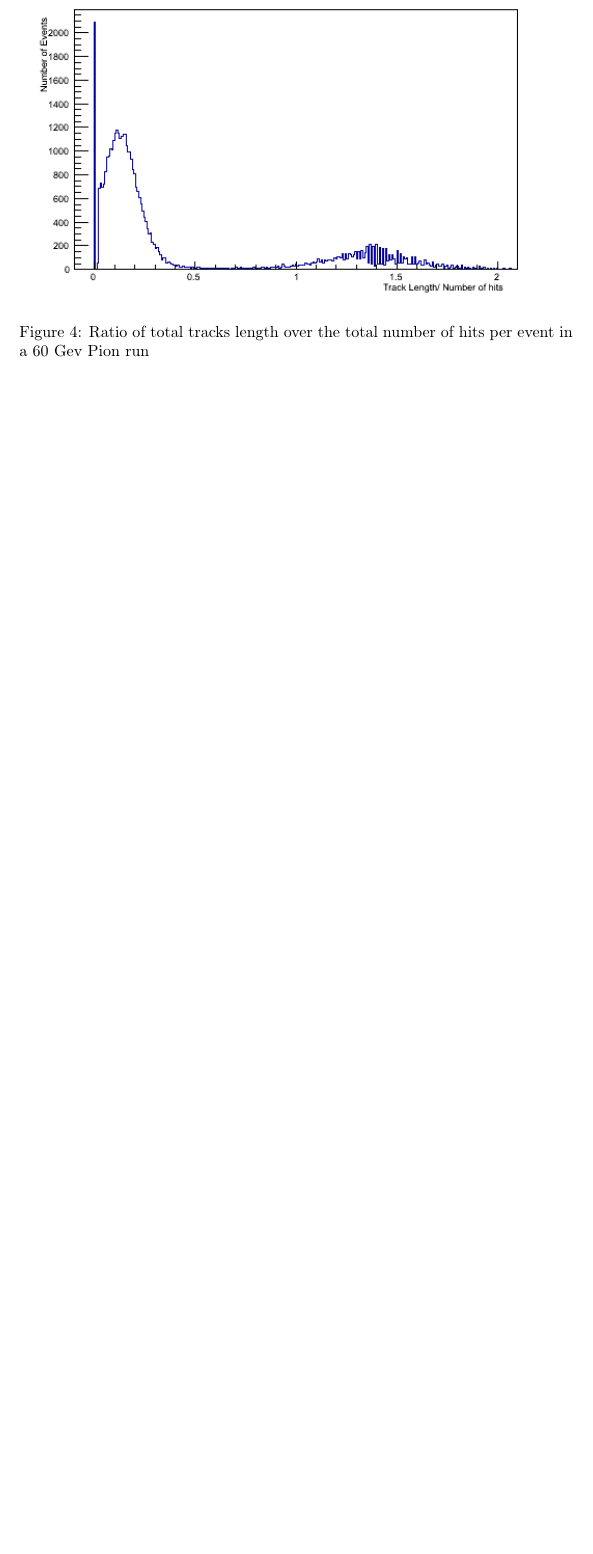
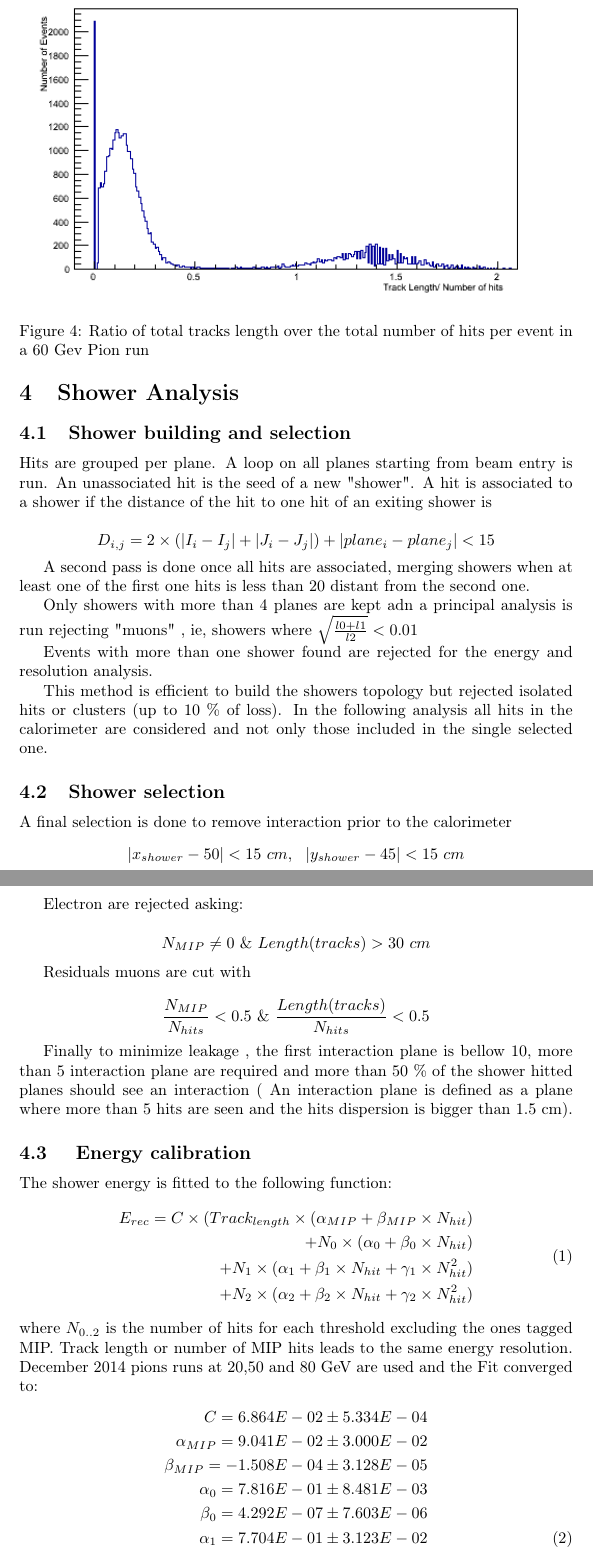
Before and after one commit to mirabitl/MesNotes, a LaTeX document (SDHCALNote/analysisdetails.tex): part of page 5 of 5 before the commit and two parts of pages 5 and 6 of 6 after it, the two joined at a grey line, cut so that both start at the same text, the shorter picture padded with empty space. Compiled offline with pdfLaTeX.

```diff
--- a/SDHCALNote/analysisdetails.tex
+++ b/SDHCALNote/analysisdetails.tex
@@ -139,5 +140,63 @@
 
 
 \end{figure}
+\section{Shower Analysis}
+\subsection{Shower building and selection}
 
+Hits are grouped per plane. A loop on all planes starting from beam entry is run. An unassociated hit is the seed of a new "shower". A hit is associated to a shower if the distance of the hit to one hit of an exiting shower is
+
+ $$ D_{i,j} =  2 \times (  |I_i - I_j | + |J_i-J_j| ) + |plane_i-plane_j| < 15 $$
+
+
+ A second pass is done once all hits are associated, merging showers when at least one of the first one hits is less than 20 distant from the second one.
+
+Only showers with more than 4 planes are kept adn a principal analysis is run rejecting "muons" , ie, showers where $ \sqrt{\frac{l0+l1}{l2}} < 0.01 $
+
+ Events with more than one shower found are rejected for the energy and resolution analysis.
+
+ This method is efficient to build the showers topology but rejected isolated hits or clusters (up to 10 \% of loss).  In the following analysis all hits in the calorimeter are considered and not only those included in the single selected one.
+
+\subsection{Shower selection}
+
+ A final selection is done to remove interaction prior to the calorimeter
+ $$ | x_{shower}- 50| < 15 ~ cm , ~ ~ | y_{shower} - 45| < 15 ~ cm$$
+
+ Electron are rejected asking:
+
+ $$ N_{MIP} \ne 0  ~ \& ~ Length(tracks) > 30 ~ cm $$
+
+ Residuals muons are cut with
+
+ $$  \frac{N_{MIP}}{N_{hits}} < 0.5 ~ \& ~  \frac{Length(tracks)}{N_{hits}}<0.5$$
+
+ Finally to minimize leakage , the first interaction plane  is bellow 10, more than 5 interaction plane are required and more than 50 \% of the shower hitted planes should see an interaction ( An interaction plane is defined as a plane where more than 5 hits are seen  and the hits dispersion is bigger than 1.5 cm).
+
+ \subsection{ Energy calibration}
+
+ The shower energy is fitted to the following function:
+ \begin{equation}
+ \begin{split}
+ E_{rec} = C \times ( Track_{length} \times (\alpha_{MIP} + \beta_{MIP} \times N_{hit}) \\
+ + N_{0} \times (\alpha_{0} + \beta_{0} \times N_{hit}) \\
+ + N_{1} \times (\alpha_{1} + \beta_{1} \times N_{hit} +\gamma_{1} \times N_{hit}^2 ) \\
+ + N_{2} \times (\alpha_{2} + \beta_{2} \times N_{hit} +\gamma_{2} \times N_{hit}^2 )
+ \end{split}
+ \end{equation}
+ where $N_{0..2}$ is the number of hits for each threshold excluding the ones tagged MIP. Track length or number of MIP hits leads to the same energy resolution.
+ December 2014  pions runs at 20,50 and 80 GeV are used and the Fit converged to:
+ \begin{equation}
+ \begin{split}
+ C = 6.864E-02 \pm 5.334E-04  \\
+\alpha_{MIP} = 9.041E-02 \pm 3.000E-02 \\
+\beta_{MIP} = -1.508E-04 \pm 3.128E-05 \\
+\alpha_0 = 7.816E-01 \pm 8.481E-03 \\
+\beta_0  = 4.292E-07 \pm 7.603E-06 \\
+\alpha_1 = 7.704E-01 \pm 3.123E-02 \\
+\beta_1  = -3.201E-04 \pm 3.247E-05 \\
+\gamma_1 = 3.643E-07 \pm 2.131E-08 \\
+\alpha_2 = 1.407E-01 \pm 8.861E-02 \\
+\beta_2  = 8.234E-03 \pm 1.039E-04 \\
+\gamma_2 = -4.792E-06 \pm 6.950E-08
+\end{split}
+ \end{equation}
 \end{document}
```
Also changed, not shown: SDHCALNote/Energy15_ROOFIT.png (added), SDHCALNote/Energy20_ROOFIT.png (added), SDHCALNote/Energy25_ROOFIT.png (added), SDHCALNote/Energy30_ROOFIT.png (added), SDHCALNote/Energy35_ROOFIT.png (added), SDHCALNote/Energy40_ROOFIT.png (added), SDHCALNote/Energy45_ROOFIT.png (added), SDHCALNote/Energy50_ROOFIT.png (added), SDHCALNote/Energy55_ROOFIT.png (added), SDHCALNote/Energy60_ROOFIT.png (added), SDHCALNote/Energy65_ROOFIT.png (added), SDHCALNote/Energy70_ROOFIT.png (added), SDHCALNote/Energy80_ROOFIT.png (added), SDHCALNote/LinearityDec2014.png (added), 2 more files.
